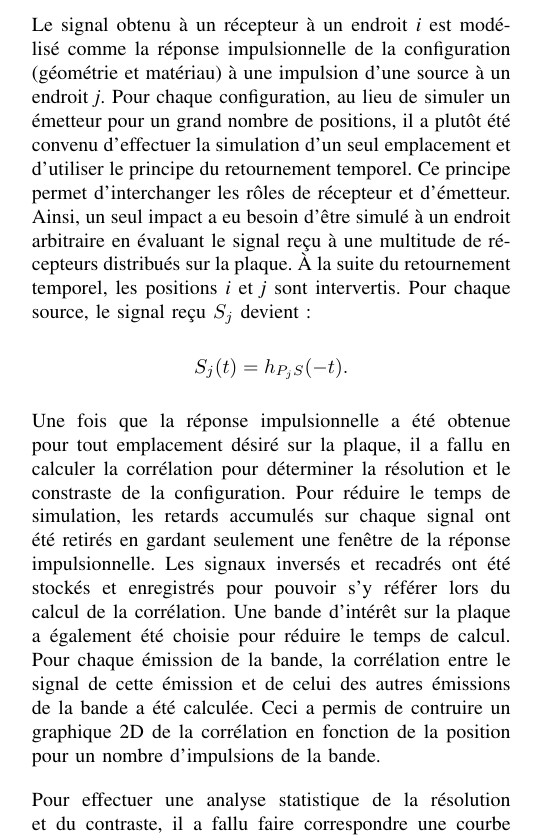
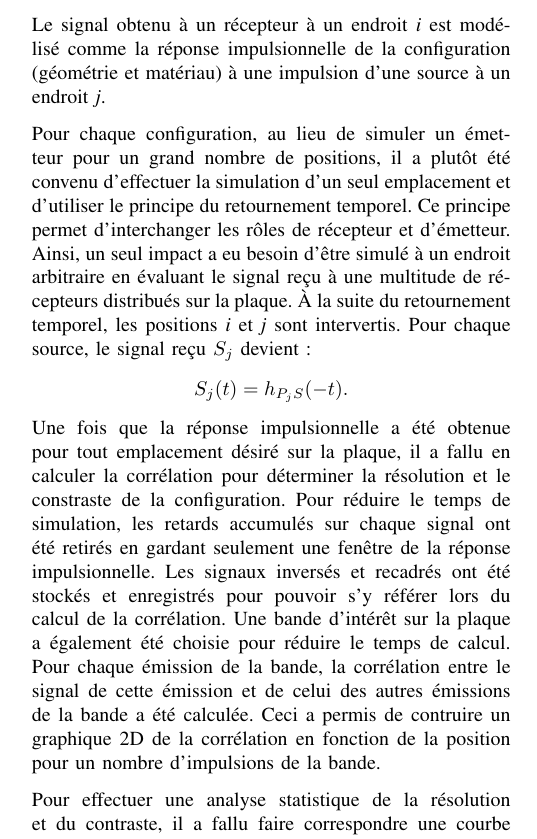
Before and after one commit to emilegp/piano_project, a LaTeX paper (travail_prep/rapport.tex): part of one column of page 1 of 2, cut so that both start at the same text. Compiled offline with pdfLaTeX.

Commit message:
changements fin de la période lundi

```diff
--- a/travail_prep/rapport.tex
+++ b/travail_prep/rapport.tex
@@ -154,7 +154,12 @@ les modèles.
 
 Le signal obtenu à un récepteur à un endroit \textit{i} est modélisé comme la réponse
 impulsionnelle de la configuration (géométrie et matériau) à une impulsion d'une source
-à un endroit \textit{j}. %Plus d'explications ici
+à un endroit \textit{j}.
+
+%Plus d'explications de MATHS ici (Voir cahier rouge)
+
+
+
 Pour chaque configuration, au lieu de simuler un émetteur pour un grand nombre de
 positions, il a plutôt été convenu d'effectuer la simulation d'un seul emplacement
 et d'utiliser le principe du retournement temporel.
```
